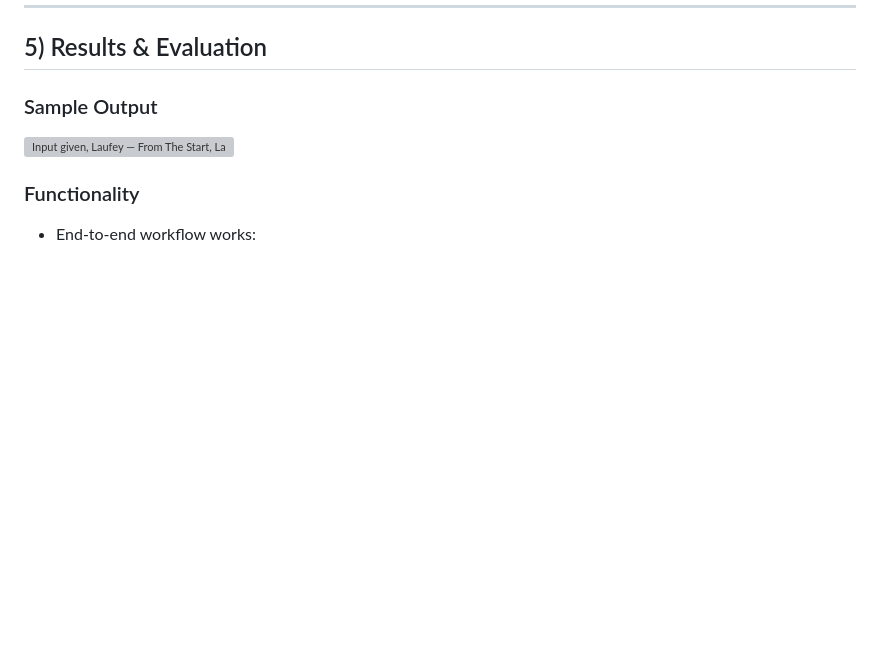
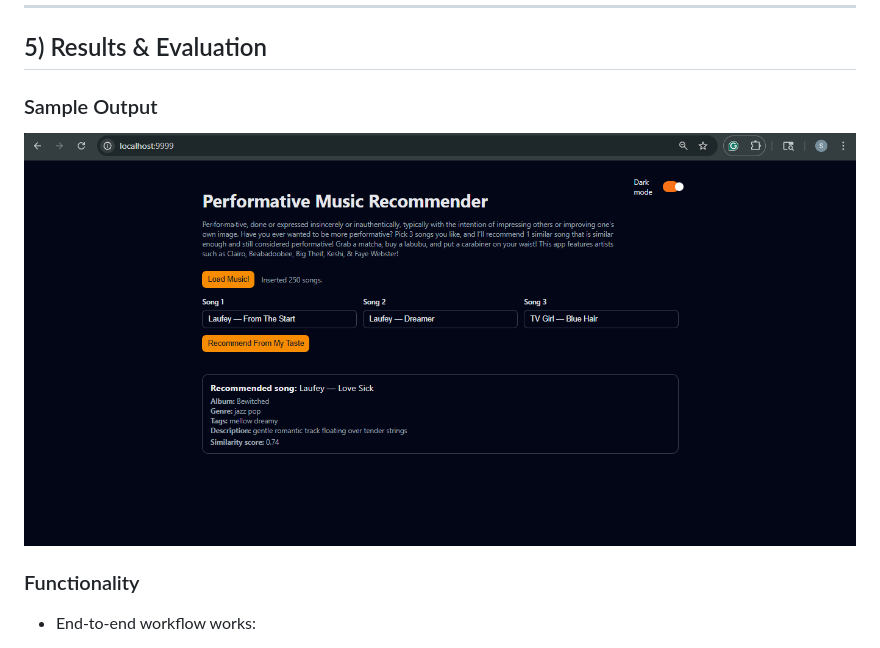
Before and after one commit to SJ-Jain-systems/DS2022_FinalProject_PerformativeMusicReccomender, a Markdown page: README.md, the part around the change. Rendered like a GitHub page; blank space fills up the shorter version; grey boxes are pictures that could not be loaded.

Commit message:
adding png pt 2

```diff
--- a/README.md
+++ b/README.md
@@ -172,7 +172,7 @@ curl http://localhost:8080/health
 
 ### Sample Output
 
-![Input given, Laufey — From The Start, Laufey — Dreamer, & TV Girl — Blue Hair ](<Screenshot 2025-11-30 222732.png>)
+![Input given, Laufey — From The Start, Laufey — Dreamer, & TV Girl — Blue Hair ](<Test.png>)
 
 ### Functionality
 
```
